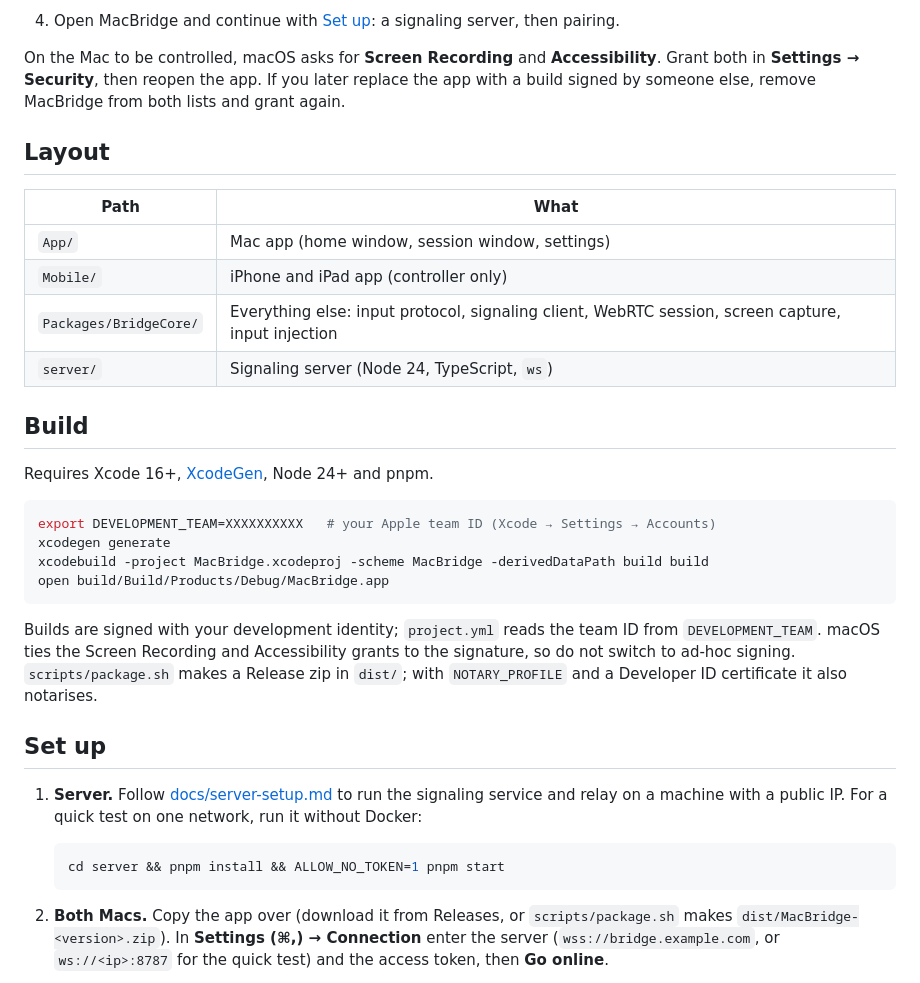
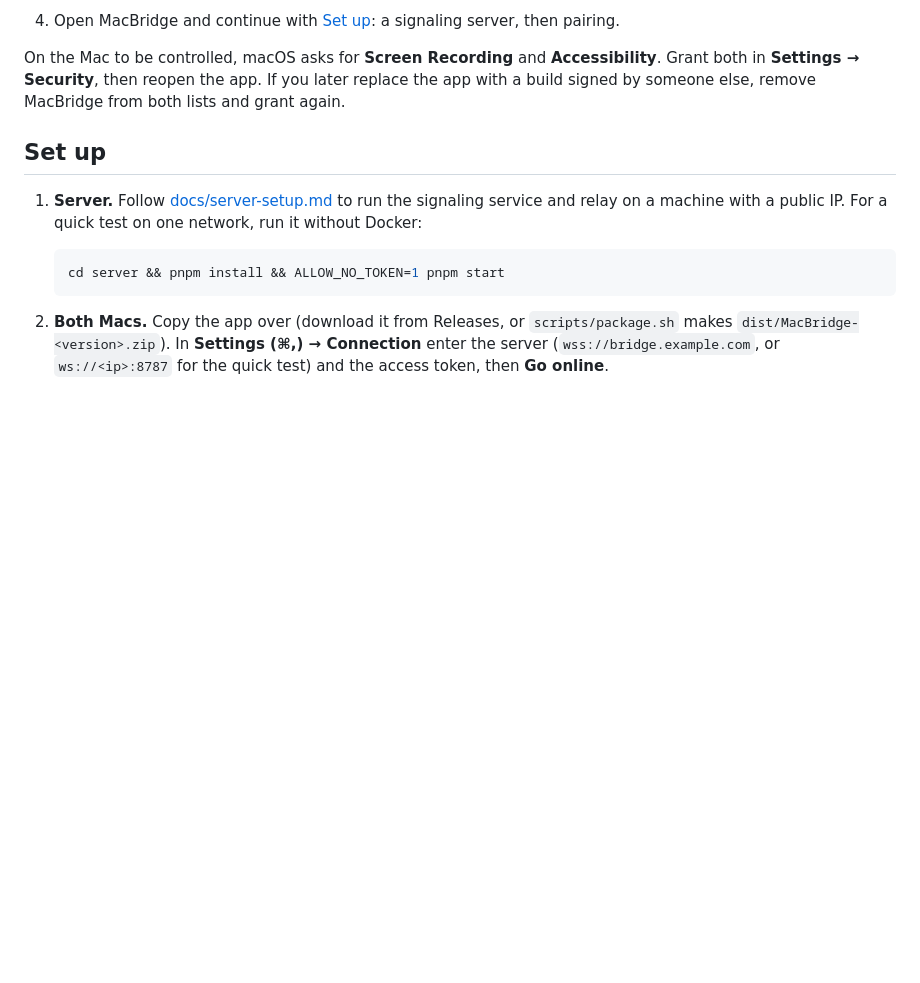
Before and after one commit to habibtalib/macbridge, a Markdown page: README.md, the part around one of its changes. GitHub-like rendering; blank space fills up the shorter version.

````diff
--- a/README.md
+++ b/README.md
@@ -20,28 +64,6 @@ Needs macOS 15 or later on Apple silicon, on both Macs.
 4. Open MacBridge and continue with [Set up](#set-up): a signaling server, then pairing.
 
 On the Mac to be controlled, macOS asks for **Screen Recording** and **Accessibility**. Grant both in **Settings → Security**, then reopen the app. If you later replace the app with a build signed by someone else, remove MacBridge from both lists and grant again.
-
-## Layout
-
-| Path | What |
-|---|---|
-| `App/` | Mac app (home window, session window, settings) |
-| `Mobile/` | iPhone and iPad app (controller only) |
-| `Packages/BridgeCore/` | Everything else: input protocol, signaling client, WebRTC session, screen capture, input injection |
-| `server/` | Signaling server (Node 24, TypeScript, `ws`) |
-
-## Build
-
-Requires Xcode 16+, [XcodeGen](https://github.com/yonaskolb/XcodeGen), Node 24+ and pnpm.
-
-```sh
-export DEVELOPMENT_TEAM=XXXXXXXXXX   # your Apple team ID (Xcode → Settings → Accounts)
-xcodegen generate
-xcodebuild -project MacBridge.xcodeproj -scheme MacBridge -derivedDataPath build build
-open build/Build/Products/Debug/MacBridge.app
-```
-
-Builds are signed with your development identity; `project.yml` reads the team ID from `DEVELOPMENT_TEAM`. macOS ties the Screen Recording and Accessibility grants to the signature, so do not switch to ad-hoc signing. `scripts/package.sh` makes a Release zip in `dist/`; with `NOTARY_PROFILE` and a Developer ID certificate it also notarises.
 
 ## Set up
 
````
Also changed, not shown: other parts of README.md (+74 -4 lines), docs/images/banner.png (added), docs/images/logo.png (added), docs/images/social-preview.jpg (added), 2 other files.
